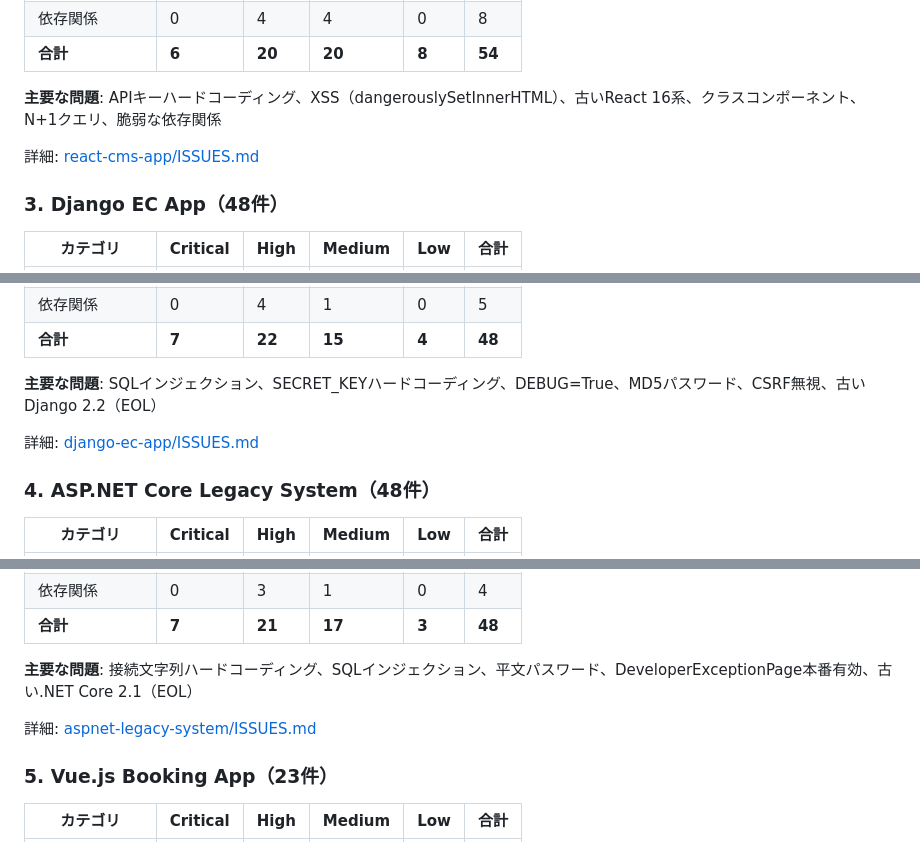
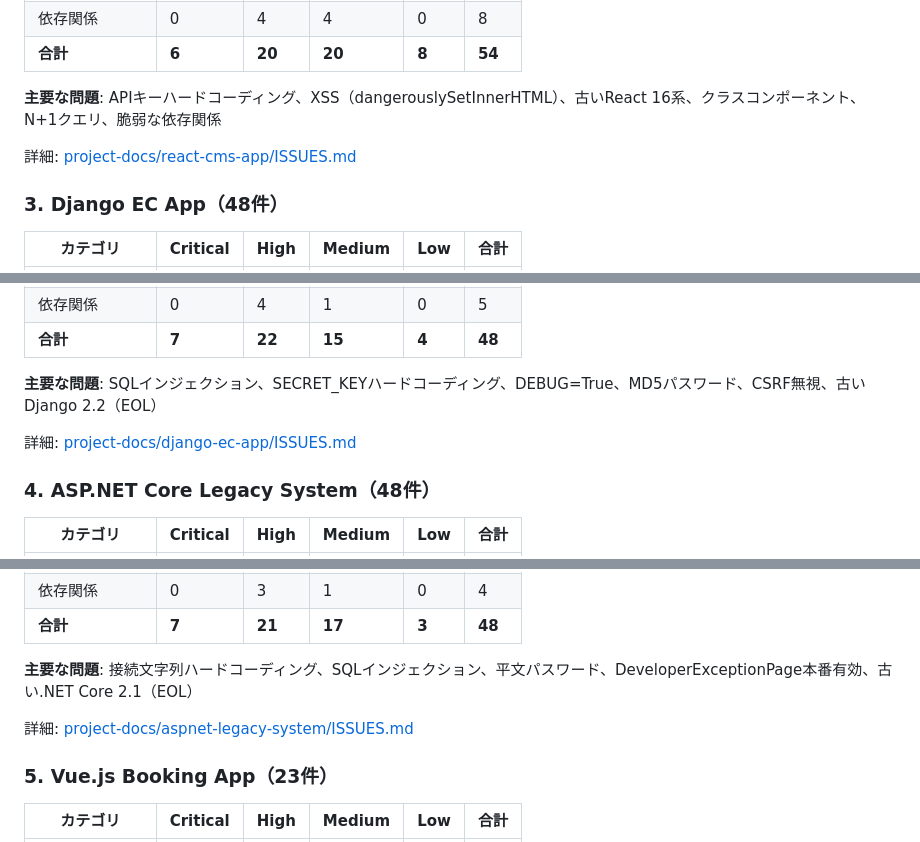
Before and after one commit to HasegawaMasahide/it_supervisor, a Markdown page: demo/README.md, 3 parts joined by grey strips. GitHub-like rendering.

```diff
--- a/demo/README.md
+++ b/demo/README.md
@@ -267,7 +224,7 @@ xdg-open ../reports/analysis-report.html # Linux
 
 **主要な問題**: APIキーハードコーディング、XSS（dangerouslySetInnerHTML）、古いReact 16系、クラスコンポーネント、N+1クエリ、脆弱な依存関係
 
-詳細: [react-cms-app/ISSUES.md](react-cms-app/ISSUES.md)
+詳細: [project-docs/react-cms-app/ISSUES.md](project-docs/react-cms-app/ISSUES.md)
 
 ### 3. Django EC App（48件）
 
@@ -281,7 +238,7 @@ xdg-open ../reports/analysis-report.html # Linux
 
 **主要な問題**: SQLインジェクション、SECRET_KEYハードコーディング、DEBUG=True、MD5パスワード、CSRF無視、古いDjango 2.2（EOL）
 
-詳細: [django-ec-app/ISSUES.md](django-ec-app/ISSUES.md)
+詳細: [project-docs/django-ec-app/ISSUES.md](project-docs/django-ec-app/ISSUES.md)
 
 ### 4. ASP.NET Core Legacy System（48件）
 
@@ -295,7 +252,7 @@ xdg-open ../reports/analysis-report.html # Linux
 
 **主要な問題**: 接続文字列ハードコーディング、SQLインジェクション、平文パスワード、DeveloperExceptionPage本番有効、古い.NET Core 2.1（EOL）
 
-詳細: [aspnet-legacy-system/ISSUES.md](aspnet-legacy-system/ISSUES.md)
+詳細: [project-docs/aspnet-legacy-system/ISSUES.md](project-docs/aspnet-legacy-system/ISSUES.md)
 
 ### 5. Vue.js Booking App（23件）
 
```
Also changed, not shown: other parts of demo/README.md (+34 -77 lines), CLAUDE.md (+21 -4 lines).
